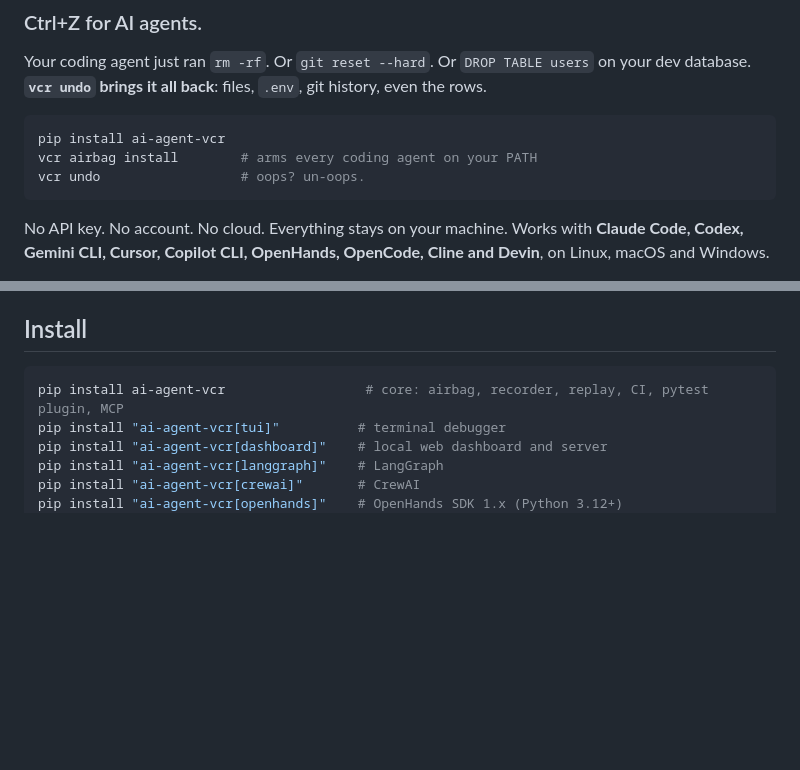
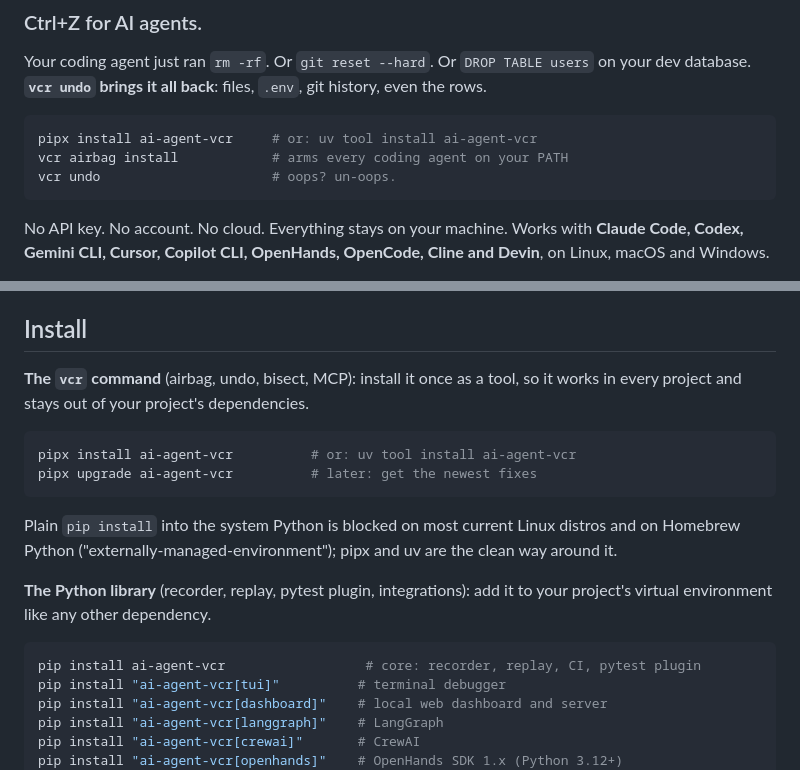
Before and after one commit to ixchio/agent-vcr, a Markdown page: README.md, 2 parts joined by grey strips. GitHub-like rendering; blank space fills up the shorter version.

Commit message:
docs: install the vcr command with pipx or uv; FAQ for externally-managed Python and stale launchers

````diff
--- a/README.md
+++ b/README.md
@@ -12,9 +12,9 @@ Your coding agent just ran `rm -rf`. Or `git reset --hard`. Or `DROP TABLE users
 database. **`vcr undo` brings it all back**: files, `.env`, git history, even the rows.
 
 ```bash
-pip install ai-agent-vcr
-vcr airbag install        # arms every coding agent on your PATH
-vcr undo                  # oops? un-oops.
+pipx install ai-agent-vcr     # or: uv tool install ai-agent-vcr
+vcr airbag install            # arms every coding agent on your PATH
+vcr undo                      # oops? un-oops.
 ```
 
 No API key. No account. No cloud. Everything stays on your machine.
@@ -284,8 +284,22 @@ Anything else: call `record_step`, `record_llm_call`, `record_tool_call`, `recor
 
 ## Install
 
+**The `vcr` command** (airbag, undo, bisect, MCP): install it once as a tool, so it works in
+every project and stays out of your project's dependencies.
+
 ```bash
-pip install ai-agent-vcr                  # core: airbag, recorder, replay, CI, pytest plugin, MCP
+pipx install ai-agent-vcr          # or: uv tool install ai-agent-vcr
+pipx upgrade ai-agent-vcr          # later: get the newest fixes
+```
+
+Plain `pip install` into the system Python is blocked on most current Linux distros and on
+Homebrew Python ("externally-managed-environment"); pipx and uv are the clean way around it.
+
+**The Python library** (recorder, replay, pytest plugin, integrations): add it to your
+project's virtual environment like any other dependency.
+
+```bash
+pip install ai-agent-vcr                  # core: recorder, replay, CI, pytest plugin
 pip install "ai-agent-vcr[tui]"          # terminal debugger
 pip install "ai-agent-vcr[dashboard]"    # local web dashboard and server
 pip install "ai-agent-vcr[langgraph]"    # LangGraph
````
Also changed, not shown: docs/README.md (+2 -1 lines), docs/faq.md (+19 -1 lines).
